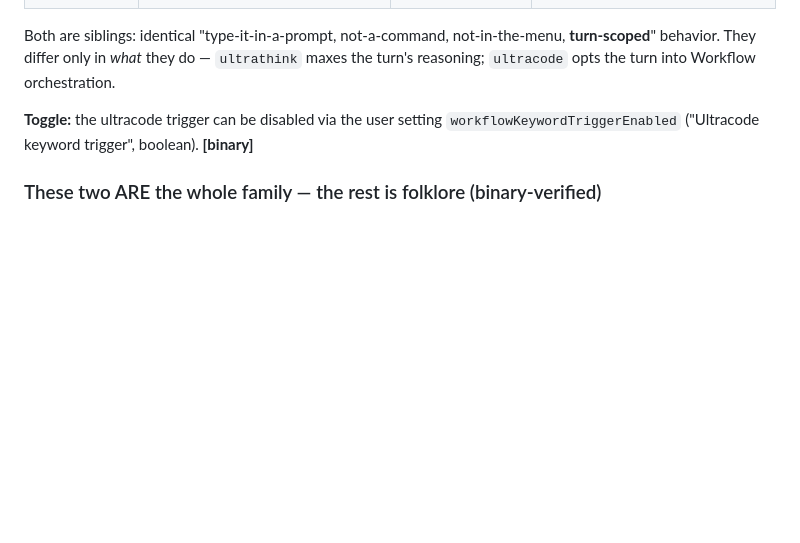
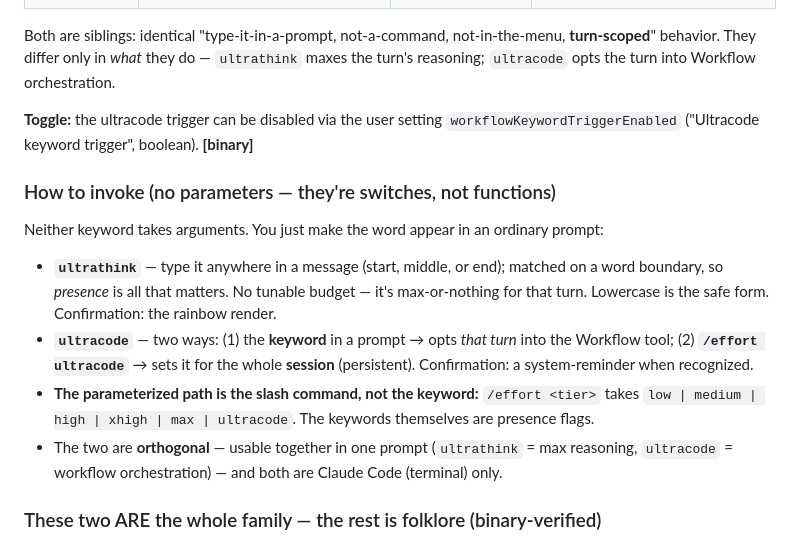
Before and after one commit to holbizmetrics/claude-code-guide, a Markdown page: claude-code-2.1.x-features-and-hidden-commands.md, the part around the change. Drawn GitHub-style; blank space fills up the shorter version.

Commit message:
Guide: add 'How to invoke' for ultrathink/ultracode (no params; /effort is the parameterized path)
Co-Authored-By: Claude Opus 4.8 <noreply@anthropic.com>

```diff
--- a/claude-code-2.1.x-features-and-hidden-commands.md
+++ b/claude-code-2.1.x-features-and-hidden-commands.md
@@ -46,6 +46,21 @@ turn's reasoning; `ultracode` opts the turn into Workflow orchestration.
 
 **Toggle:** the ultracode trigger can be disabled via the user setting
 `workflowKeywordTriggerEnabled` ("Ultracode keyword trigger", boolean). **[binary]**
+
+### How to invoke (no parameters — they're switches, not functions)
+
+Neither keyword takes arguments. You just make the word appear in an ordinary prompt:
+
+- **`ultrathink`** — type it anywhere in a message (start, middle, or end); matched on a
+  word boundary, so *presence* is all that matters. No tunable budget — it's max-or-nothing
+  for that turn. Lowercase is the safe form. Confirmation: the rainbow render.
+- **`ultracode`** — two ways: (1) the **keyword** in a prompt → opts *that turn* into the
+  Workflow tool; (2) **`/effort ultracode`** → sets it for the whole **session** (persistent).
+  Confirmation: a system-reminder when recognized.
+- **The parameterized path is the slash command, not the keyword:** `/effort <tier>` takes
+  `low | medium | high | xhigh | max | ultracode`. The keywords themselves are presence flags.
+- The two are **orthogonal** — usable together in one prompt (`ultrathink` = max reasoning,
+  `ultracode` = workflow orchestration) — and both are Claude Code (terminal) only.
 
 ### These two ARE the whole family — the rest is folklore (binary-verified)
 
```
